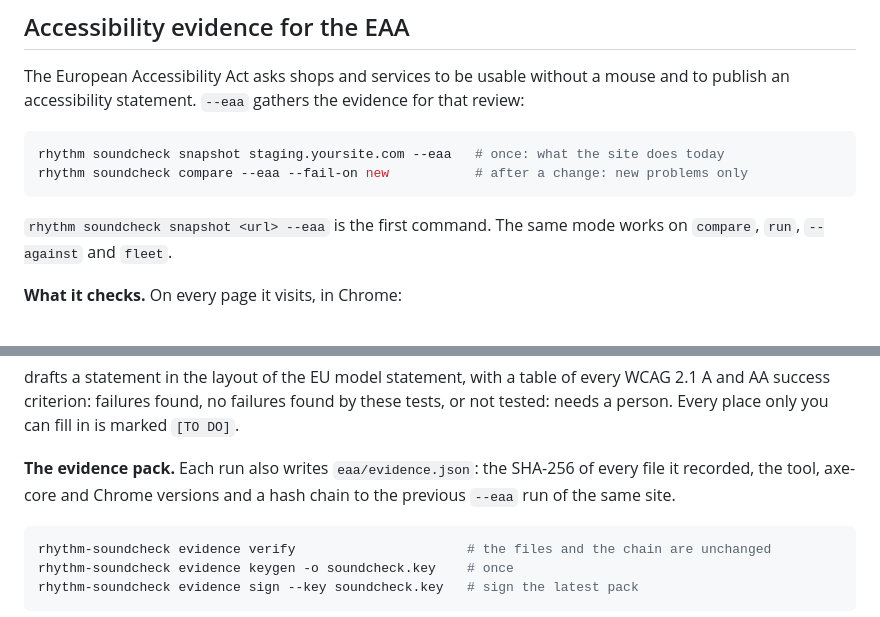
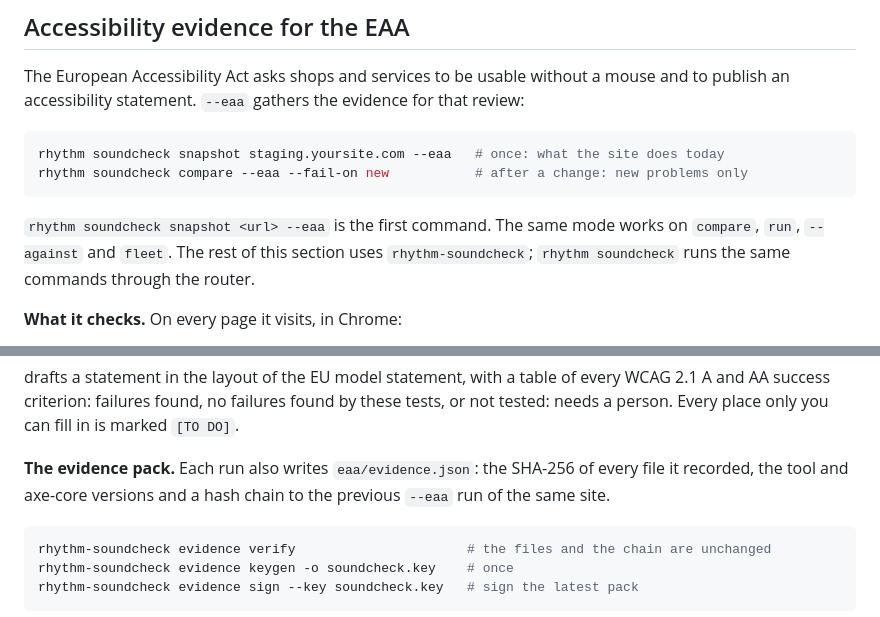
Before and after one commit to RhythmShahriar/soundcheck, a Markdown page: README.md, 2 parts joined by grey strips. GitHub-like rendering.

Commit message:
docs(readme): drop Chrome version from pack and name both forms

````diff
--- a/README.md
+++ b/README.md
@@ -161,7 +161,7 @@ rhythm soundcheck snapshot staging.yoursite.com --eaa   # once: what the site do
 rhythm soundcheck compare --eaa --fail-on new           # after a change: new problems only
 ```
 
-`rhythm soundcheck snapshot <url> --eaa` is the first command. The same mode works on `compare`, `run`, `--against` and `fleet`.
+`rhythm soundcheck snapshot <url> --eaa` is the first command. The same mode works on `compare`, `run`, `--against` and `fleet`. The rest of this section uses `rhythm-soundcheck`; `rhythm soundcheck` runs the same commands through the router.
 
 **What it checks.** On every page it visits, in Chrome:
 
@@ -181,7 +181,7 @@ rhythm-soundcheck statement -o accessibility-statement.md   # also .html, .json,
 
 drafts a statement in the layout of the EU model statement, with a table of every WCAG 2.1 A and AA success criterion: failures found, no failures found by these tests, or not tested: needs a person. Every place only you can fill in is marked `[TO DO]`.
 
-**The evidence pack.** Each run also writes `eaa/evidence.json`: the SHA-256 of every file it recorded, the tool, axe-core and Chrome versions and a hash chain to the previous `--eaa` run of the same site.
+**The evidence pack.** Each run also writes `eaa/evidence.json`: the SHA-256 of every file it recorded, the tool and axe-core versions and a hash chain to the previous `--eaa` run of the same site.
 
 ```sh
 rhythm-soundcheck evidence verify                      # the files and the chain are unchanged
````
